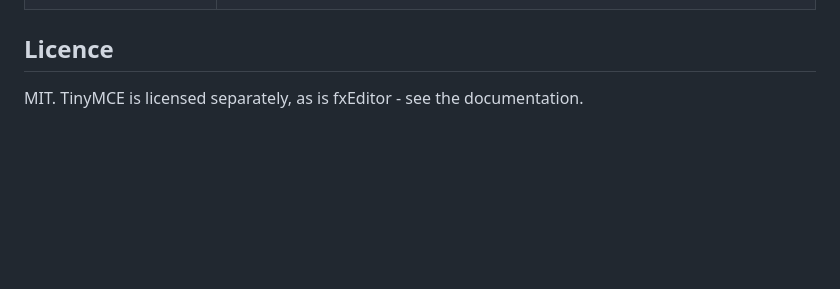
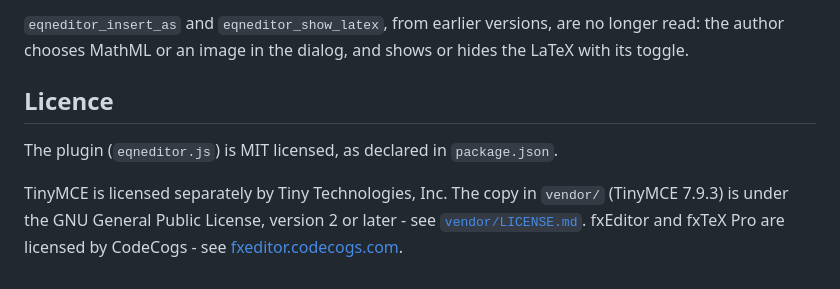
Before and after one commit to willzyba/tinymce_v6, a Markdown page: README.md, the part around one of its changes. Drawn GitHub-style; blank space fills up the shorter version.

```diff
--- a/README.md
+++ b/README.md
@@ -48,4 +117,11 @@ it again. Using Angular? See
+`eqneditor_insert_as` and `eqneditor_show_latex`, from earlier versions, are no longer read: the
+author chooses MathML or an image in the dialog, and shows or hides the LaTeX with its toggle.
 
 ## Licence
 
-MIT. TinyMCE is licensed separately, as is fxEditor - see the documentation.
+The plugin (`eqneditor.js`) is MIT licensed, as declared in `package.json`.
+
+TinyMCE is licensed separately by Tiny Technologies, Inc. The copy in `vendor/` (TinyMCE 7.9.3)
+is under the GNU General Public License, version 2 or later - see
+[`vendor/LICENSE.md`](https://github.com/willzyba/tinymce_v6/blob/main/vendor/LICENSE.md). fxEditor and fxTeX Pro are licensed by CodeCogs - see
+[fxeditor.codecogs.com](https://fxeditor.codecogs.com).
```
Also changed, not shown: other parts of README.md (+100 -31 lines), screenshots/dialog.png (added), screenshots/toolbar.png (added).
